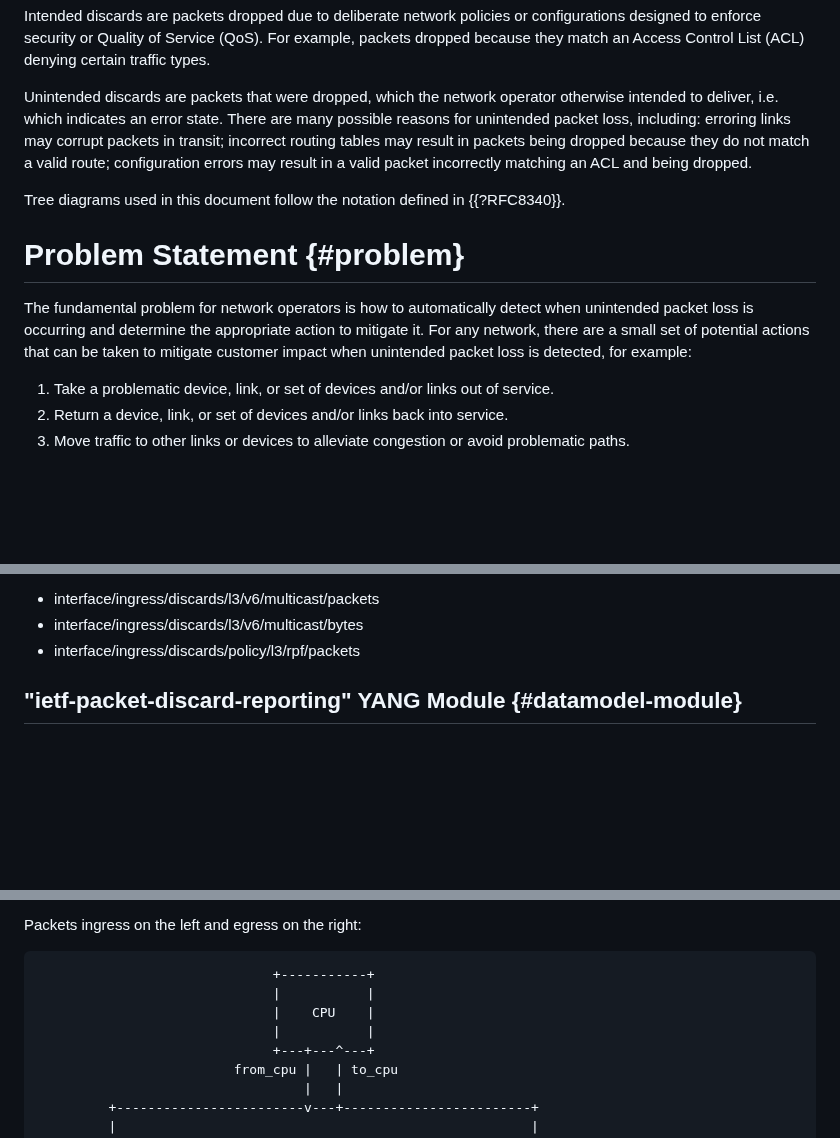
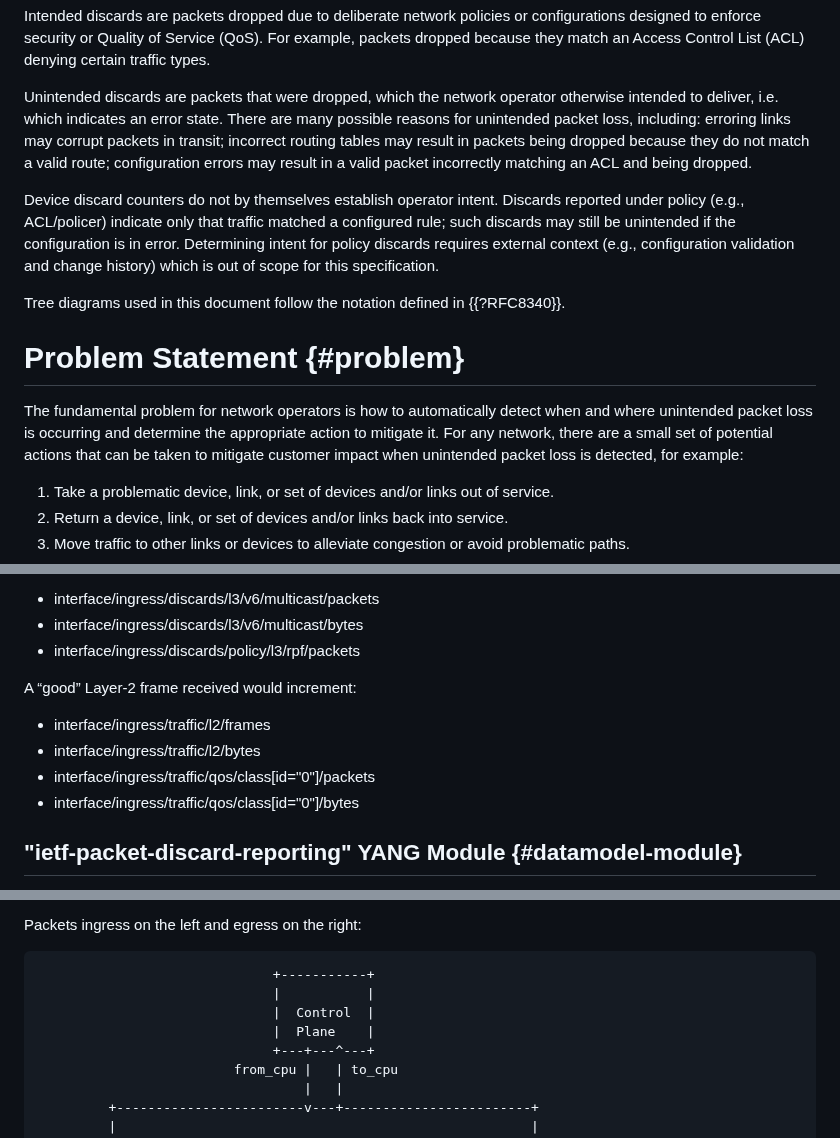
Before and after one commit to o-pylypenko/draft-ietf-opsawg-discardmodel, a Markdown page: draft-ietf-opsawg-discardmodel.md, 3 parts joined by grey strips. Rendered like a GitHub page; blank space fills up the shorter version.

Commit message:
Update draft-ietf-opsawg-discardmodel.md (#34)
Changes from Randy Bush feedback

```diff
--- a/draft-ietf-opsawg-discardmodel.md
+++ b/draft-ietf-opsawg-discardmodel.md
@@ -122,11 +122,13 @@ Intended discards are packets dropped due to deliberate network policies or conf
 
 Unintended discards are packets that were dropped, which the network operator otherwise intended to deliver, i.e. which indicates an error state.  There are many possible reasons for unintended packet loss, including: erroring links may corrupt packets in transit; incorrect routing tables may result in packets being dropped because they do not match a valid route; configuration errors may result in a valid packet incorrectly matching an ACL and being dropped.
 
+Device discard counters do not by themselves establish operator intent. Discards reported under policy (e.g., ACL/policer) indicate only that traffic matched a configured rule; such discards may still be unintended if the configuration is in error. Determining intent for policy discards requires external context (e.g., configuration validation and change history) which is out of scope for this specification.
+
 Tree diagrams used in this document follow the notation defined in {{?RFC8340}}.
 
 # Problem Statement   {#problem}
 
-The fundamental problem for network operators is how to automatically detect when unintended packet loss is occurring and determine the appropriate action to mitigate it. For any network, there are a small set of potential actions that can be taken to mitigate customer impact when unintended packet loss is detected, for example:
+The fundamental problem for network operators is how to automatically detect when and where unintended packet loss is occurring and determine the appropriate action to mitigate it. For any network, there are a small set of potential actions that can be taken to mitigate customer impact when unintended packet loss is detected, for example:
 
 1. Take a problematic device, link, or set of devices and/or links out of service.
 2. Return a device, link, or set of devices and/or links back into service.
@@ -458,6 +460,12 @@ A multicast IPv6 packet dropped due to RPF check failure would increment:
 - interface/ingress/discards/l3/v6/multicast/bytes
 - interface/ingress/discards/policy/l3/rpf/packets
 
+A “good” Layer-2 frame received would increment:
+- interface/ingress/traffic/l2/frames
+- interface/ingress/traffic/l2/bytes
+- interface/ingress/traffic/qos/class[id="0"]/packets
+- interface/ingress/traffic/qos/class[id="0"]/bytes
+
 
 ## "ietf-packet-discard-reporting" YANG Module {#datamodel-module}
 
@@ -549,8 +557,8 @@ Packets ingress on the left and egress on the right:
 ~~~~~~~~~~ aasvg
                               +-----------+
                               |           |
-                              |    CPU    |
-                              |           |
+                              |  Control  |
+                              |  Plane    |
                               +---+---^---+
                          from_cpu |   | to_cpu
                                   |   |
```
Also changed, not shown: other parts of draft-ietf-opsawg-discardmodel.md (+1 -1 lines).
